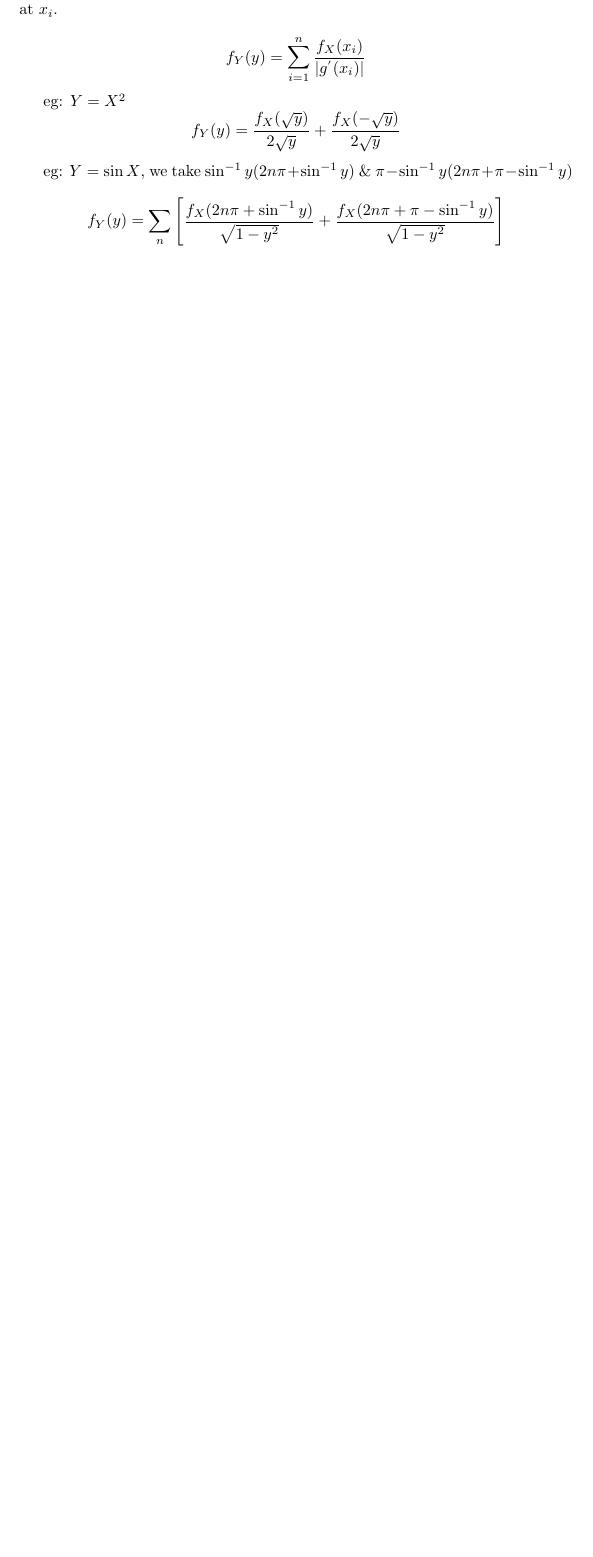
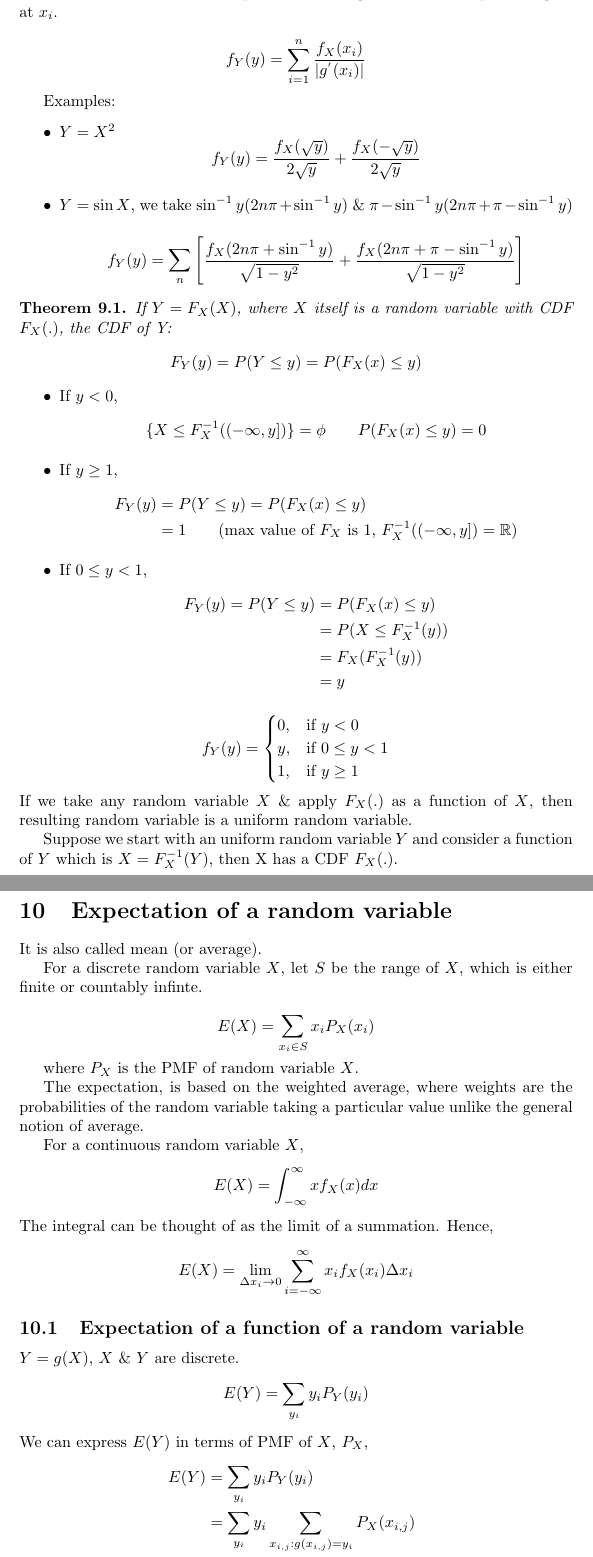
Before and after one commit to thundermage117/Notes-On-Probability, a LaTeX document (Lectures.tex): part of page 25 of 25 before the commit and two parts of pages 26 and 27 of 28 after it, the two joined at a grey line, cut so that both start at the same text, the shorter picture padded with empty space. Compiled offline with pdfLaTeX.

Commit message:
Completed 21/6 notes

```diff
--- a/Lectures.tex
+++ b/Lectures.tex
@@ -992,9 +1013,80 @@ We take modulus as LHS is positive, i.e. magnitude of the slope of tangent at $x
 
 $$ f_Y(y) = \sum_{i=1}^{n} \frac{f_X(x_i)}{|g^{'}(x_i)|}$$
 
-eg: $Y= X^2$
-$$ f_Y(y)= \frac{f_X(\sqrt{y})}{2\sqrt{y}}+ \frac{f_X(-\sqrt{y})}{2\sqrt{y}}$$
+Examples:
+\begin{itemize}
+    \item $Y= X^2$
+    $$ f_Y(y)= \frac{f_X(\sqrt{y})}{2\sqrt{y}}+ \frac{f_X(-\sqrt{y})}{2\sqrt{y}}$$
+    \item $Y= \sin X$, we take $\sin^{-1} y(2n\pi + \sin^{-1} y)$ \& $\pi - \sin^{-1} y(2n\pi + \pi - \sin^{-1} y)$
 
-eg: $Y= \sin X$, we take $\sin^{-1} y(2n\pi + \sin^{-1} y)$ \& $\pi - \sin^{-1} y(2n\pi + \pi - \sin^{-1} y)$
+    $$ f_Y(y)= \sum_{n}\left[ \frac{f_X(2n\pi + \sin^{-1} y)}{\sqrt{1- y^2}} + \frac{f_X(2n\pi + \pi - \sin^{-1} y)}{\sqrt{1- y^2}} \right]$$
+\end{itemize}
 
-$$ f_Y(y)= \sum_{n}\left[ \frac{f_X(2n\pi + \sin^{-1} y)}{\sqrt{1- y^2}} + \frac{f_X(2n\pi + \pi - \sin^{-1} y)}{\sqrt{1- y^2}} \right]$$
+%21/6
+
+\begin{theorem}
+    If $Y= F_X(X)$, where $X$ itself is a random variable with CDF $F_X(.)$, the CDF of Y:
+    $$ F_Y(y)= P(Y \leq y)= P(F_X(x) \leq y)$$
+\end{theorem}
+    \begin{itemize}
+        \item If $y<0$,
+        $$ \{ X \leq F_{X}^{-1}((-\infty,y])\}= \phi \qquad P(F_{X}(x)\leq y)=0 $$
+        \item If $y \geq 1$,
+        \begin{align*}
+            F_Y(y)&= P(Y \leq y) = P(F_X(x) \leq y) \\
+            &= 1 \qquad \text{(max value of }F_X \text{ is 1, } F_{X}^{-1}((-\infty,y])= \mathbb{R})
+        \end{align*}
+        \item If $0 \leq y <1 $,
+        \begin{align*}
+            F_Y(y)= P(Y \leq y)&= P(F_X(x)\leq y) \\
+            &= P(X \leq F_{X}^{-1}(y)) \\
+            &= F_X(F_{X}^{-1}(y)) \\
+            &= y
+        \end{align*}
+    \end{itemize}
+    \begin{equation*}
+           f_Y (y)=
+            \begin{cases}
+             0, & \text{if}\  y < 0 \\
+             y, & \text{if}\  0 \leq y < 1 \\
+             1, & \text{if}\  y \geq 1
+            \end{cases}
+        \end{equation*}
+If we take any random variable $X$ \& apply $F_X(.)$ as a function of $X$, then resulting random variable is a uniform random variable.
+
+Suppose we start with an uniform random variable $Y$ and consider a function of $Y$ which is $X= F_{X}^{-1}(Y)$, then X has a CDF $F_X(.)$.
+
+%\fbox{In, MATLAB, there is an inbuilt function }
+
+\section{Expectation of a random variable}
+It is also called mean (or average).
+
+For a discrete random variable $X$, let $S$ be the range of $X$, which is either finite or countably infinte.
+
+$$ E(X)= \sum_{x_i \in S}x_i P_X(x_i)$$
+
+where $P_X$ is the PMF of random variable $X$.
+
+The expectation, is based on the weighted average, where weights are the probabilities of the random variable taking a particular value unlike the general notion of average.
+
+For a continuous random variable $X$,
+$$ E(X)= \int_{-\infty}^{\infty}x f_X(x)dx$$
+The integral can be thought of as the limit of a summation. Hence,
+$$ E(X)= \lim_{\Delta x_i \to 0} \sum_{i= -\infty}^{\infty}x_i f_X(x_i) \Delta x_i$$
+
+\subsection{Expectation of a function of a random variable}
+
+$ Y= g(X)$, $X$ \& $Y$ are discrete.
+\begin{align*}
+    E(Y)= \sum_{y_i}y_i P_Y(y_i)
+\end{align*}
+We can express $E(Y)$ in terms of PMF of $X$, $P_X$,
+\begin{align*}
+    E(Y)&= \sum_{y_i}y_i P_Y(y_i) \\
+    &= \sum_{y_i}y_i \sum_{x_{i,j}:g(x_{i,j})= y_i} P_X(x_{i,j}) \\
+    &= \sum_{y_i} \sum_{x_{i,j}:g(x_{i,j})= y_i} y_i P_X(x_{i,j}) \\
+    &= \sum_{y_i} \sum_{x_{i,j}:g(x_{i,j})= y_i} g(x_{i,j}) P_X(x_{i,j}) \\
+    &= \sum_{x_j} g(x_j) P_X(x_j)\\
+    \Rightarrow E(Y) &= \sum_{y_i}y_i P_Y(y_i) \\
+    &= \sum_{x_i} g(x_i) P_X(x_i)
+\end{align*}
```
Also changed, not shown: Lectures.pdf, Lectures.tex (35 more changed lines), 5 other files.
